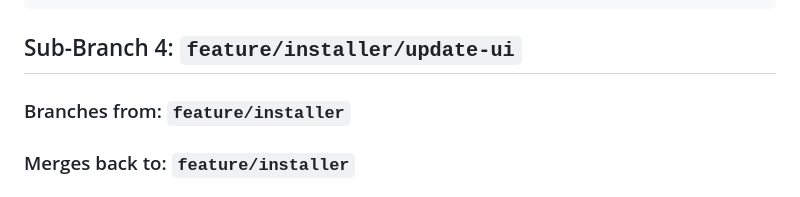
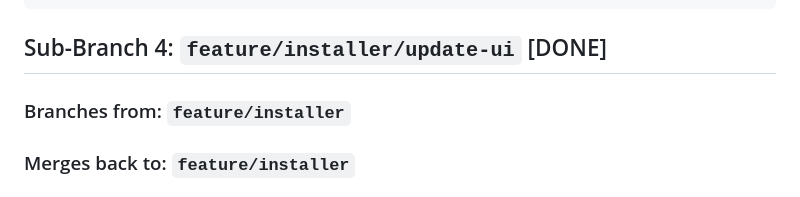
Before and after one commit to AarZoooo/speedtest-tray, a Markdown page: docs/INSTALLER_PLAN.md, the part around the change. Rendered like a GitHub page.

Commit message:
docs: mark sub-branch 4 as done in installer plan

````diff
--- a/docs/INSTALLER_PLAN.md
+++ b/docs/INSTALLER_PLAN.md
@@ -933,7 +933,7 @@ jobs:
           generate_release_notes: true
 ```
 
-## Sub-Branch 4: `feature/installer/update-ui`
+## Sub-Branch 4: `feature/installer/update-ui` [DONE]
 
 ### Branches from: `feature/installer`
 ### Merges back to: `feature/installer`
````
